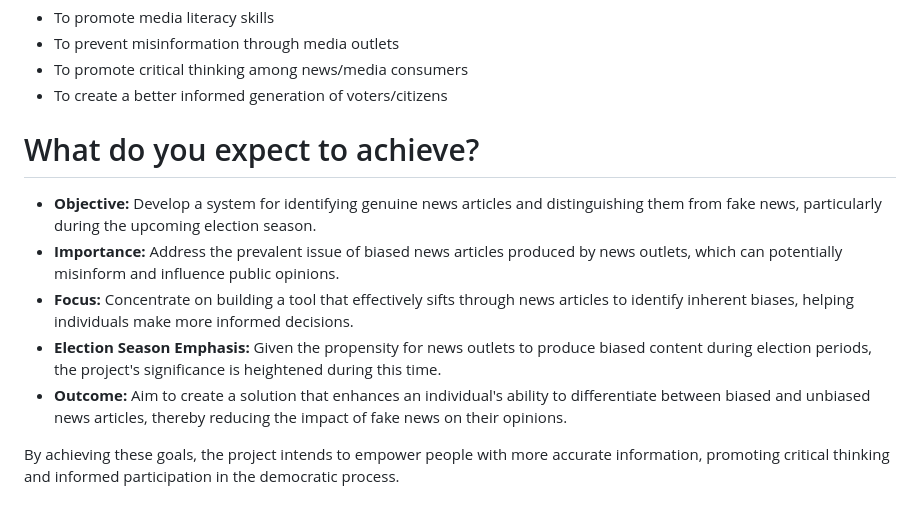
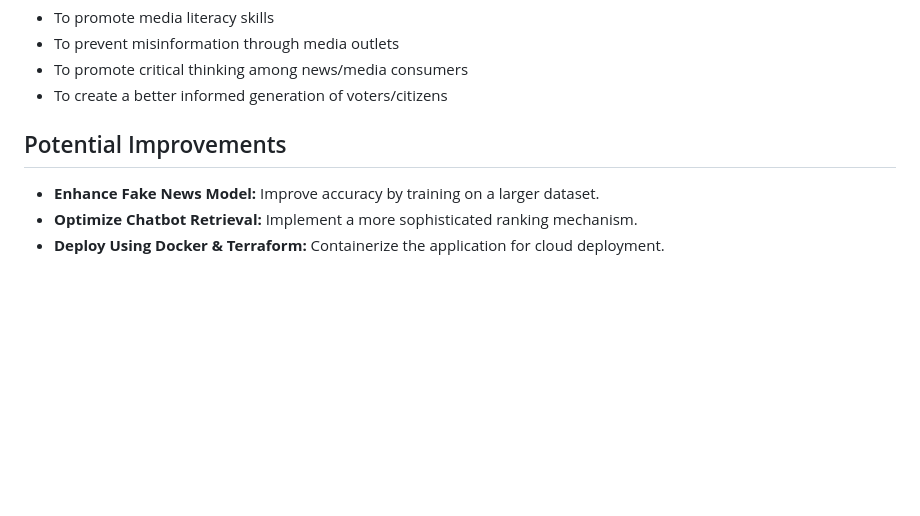
Before and after one commit to ericoletsgo/VeracityCheck, a Markdown page: README.md, the part around the change printed below. Drawn GitHub-style; blank space fills up the shorter version.

```diff
--- a/README.md
+++ b/README.md
@@ -181,12 +243,7 @@ Find a bar when it come towards our f1 score, if we repeatedly get above it then
 - To promote critical thinking among news/media consumers
 - To create a better informed generation of voters/citizens
 
-# What do you expect to achieve?
-
-- **Objective:** Develop a system for identifying genuine news articles and distinguishing them from fake news, particularly during the upcoming election season.
-- **Importance:** Address the prevalent issue of biased news articles produced by news outlets, which can potentially misinform and influence public opinions.
-- **Focus:** Concentrate on building a tool that effectively sifts through news articles to identify inherent biases, helping individuals make more informed decisions.
-- **Election Season Emphasis:** Given the propensity for news outlets to produce biased content during election periods, the project's significance is heightened during this time.
-- **Outcome:** Aim to create a solution that enhances an individual's ability to differentiate between biased and unbiased news articles, thereby reducing the impact of fake news on their opinions.
-
-By achieving these goals, the project intends to empower people with more accurate information, promoting critical thinking and informed participation in the democratic process.
+## Potential Improvements
+- **Enhance Fake News Model:** Improve accuracy by training on a larger dataset.
+- **Optimize Chatbot Retrieval:** Implement a more sophisticated ranking mechanism.
+- **Deploy Using Docker & Terraform:** Containerize the application for cloud deployment.
```
Also changed, not shown: other parts of README.md (+80 -18 lines).
